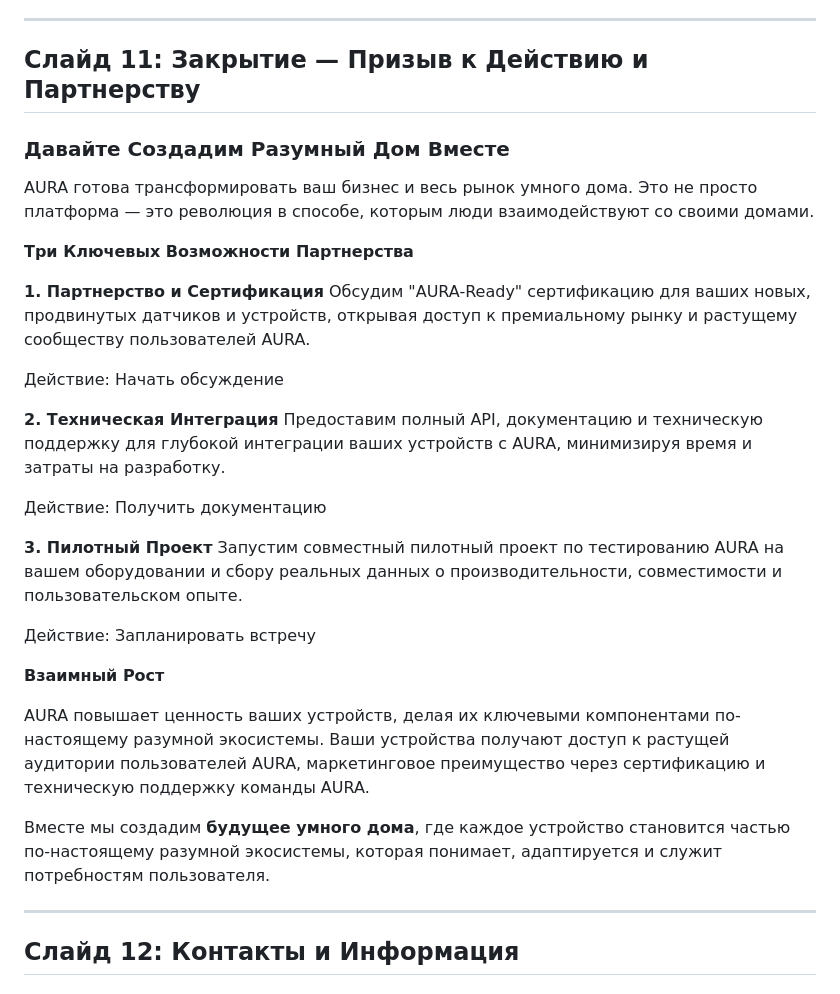
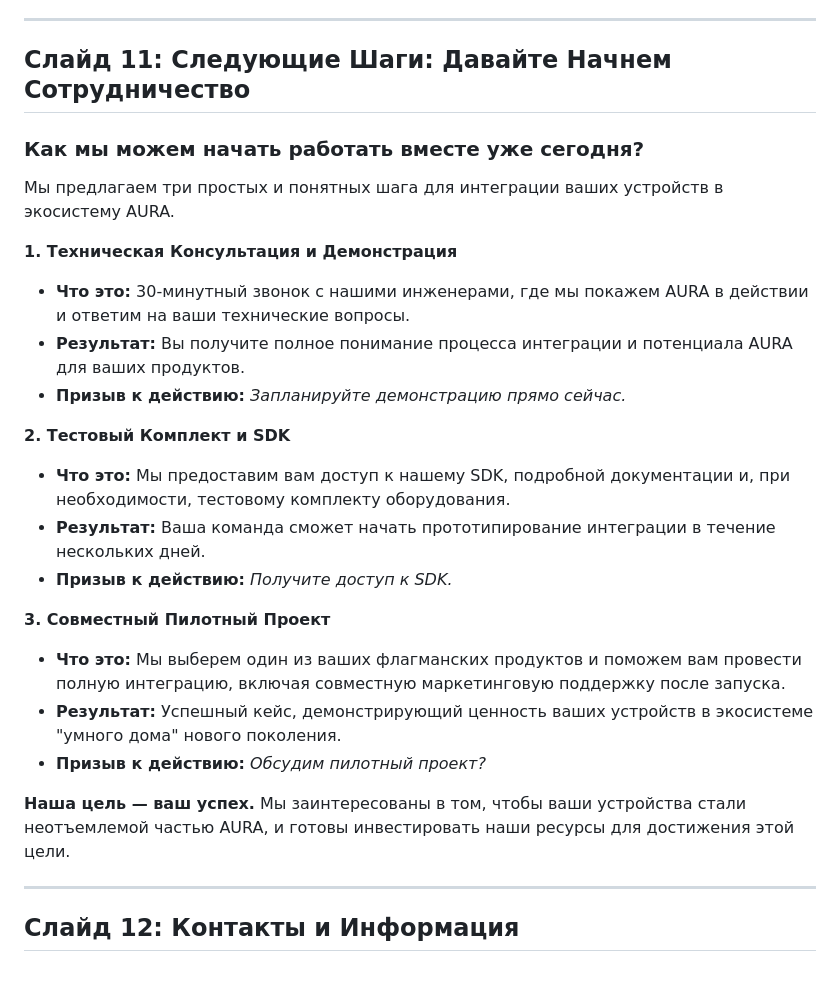
Before and after one commit to vcb88/aura-home, a Markdown page: AURA_Presentation.md, the part around the change. Rendered like a GitHub page.

Commit message:
docs: rework slide 11 with a more concrete call to action

```diff
--- a/AURA_Presentation.md
+++ b/AURA_Presentation.md
@@ -522,34 +522,28 @@ AURA развивается по чётко спланированной дор
 
 ---
 
-## Слайд 11: Закрытие — Призыв к Действию и Партнерству
+## Слайд 11: Следующие Шаги: Давайте Начнем Сотрудничество
 
-### Давайте Создадим Разумный Дом Вместе
+### Как мы можем начать работать вместе уже сегодня?
 
-AURA готова трансформировать ваш бизнес и весь рынок умного дома. Это не просто платформа — это революция в способе, которым люди взаимодействуют со своими домами.
+Мы предлагаем три простых и понятных шага для интеграции ваших устройств в экосистему AURA.
 
-**Три Ключевых Возможности Партнерства**
+**1. Техническая Консультация и Демонстрация**
+*   **Что это:** 30-минутный звонок с нашими инженерами, где мы покажем AURA в действии и ответим на ваши технические вопросы.
+*   **Результат:** Вы получите полное понимание процесса интеграции и потенциала AURA для ваших продуктов.
+*   **Призыв к действию:** *Запланируйте демонстрацию прямо сейчас.*
 
-**1. Партнерство и Сертификация**
-Обсудим "AURA-Ready" сертификацию для ваших новых, продвинутых датчиков и устройств, открывая доступ к премиальному рынку и растущему сообществу пользователей AURA.
+**2. Тестовый Комплект и SDK**
+*   **Что это:** Мы предоставим вам доступ к нашему SDK, подробной документации и, при необходимости, тестовому комплекту оборудования.
+*   **Результат:** Ваша команда сможет начать прототипирование интеграции в течение нескольких дней.
+*   **Призыв к действию:** *Получите доступ к SDK.*
 
-Действие: Начать обсуждение
+**3. Совместный Пилотный Проект**
+*   **Что это:** Мы выберем один из ваших флагманских продуктов и поможем вам провести полную интеграцию, включая совместную маркетинговую поддержку после запуска.
+*   **Результат:** Успешный кейс, демонстрирующий ценность ваших устройств в экосистеме "умного дома" нового поколения.
+*   **Призыв к действию:** *Обсудим пилотный проект?*
 
-**2. Техническая Интеграция**
-Предоставим полный API, документацию и техническую поддержку для глубокой интеграции ваших устройств с AURA, минимизируя время и затраты на разработку.
-
-Действие: Получить документацию
-
-**3. Пилотный Проект**
-Запустим совместный пилотный проект по тестированию AURA на вашем оборудовании и сбору реальных данных о производительности, совместимости и пользовательском опыте.
-
-Действие: Запланировать встречу
-
-**Взаимный Рост**
-
-AURA повышает ценность ваших устройств, делая их ключевыми компонентами по-настоящему разумной экосистемы. Ваши устройства получают доступ к растущей аудитории пользователей AURA, маркетинговое преимущество через сертификацию и техническую поддержку команды AURA.
-
-Вместе мы создадим **будущее умного дома**, где каждое устройство становится частью по-настоящему разумной экосистемы, которая понимает, адаптируется и служит потребностям пользователя.
+**Наша цель — ваш успех.** Мы заинтересованы в том, чтобы ваши устройства стали неотъемлемой частью AURA, и готовы инвестировать наши ресурсы для достижения этой цели.
 
 ---
 
```
